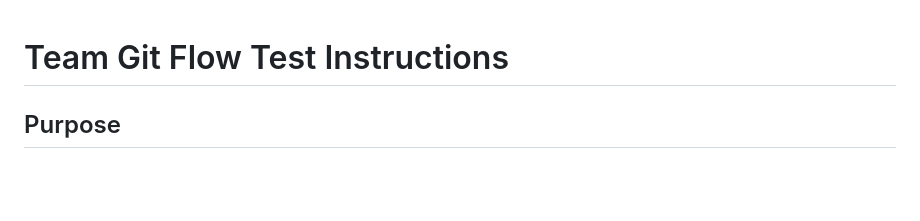
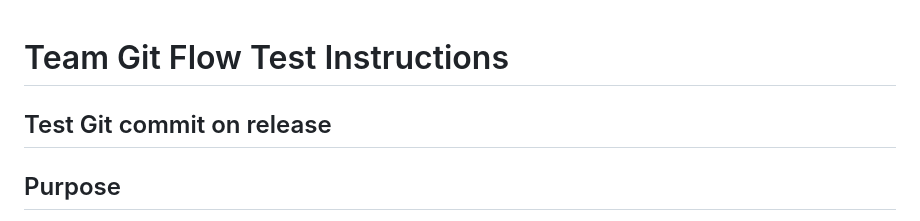
Before and after one commit to darklordemperor/team-git-flow, a Markdown page: AGENTS.md, the part around the change. GitHub-like rendering; blank space fills up the shorter version.

Commit message:
feature: add section for testing Git commit on release

```diff
--- a/AGENTS.md
+++ b/AGENTS.md
@@ -1,4 +1,6 @@
 # Team Git Flow Test Instructions
+
+## Test Git commit on release
 
 ## Purpose
 
```
